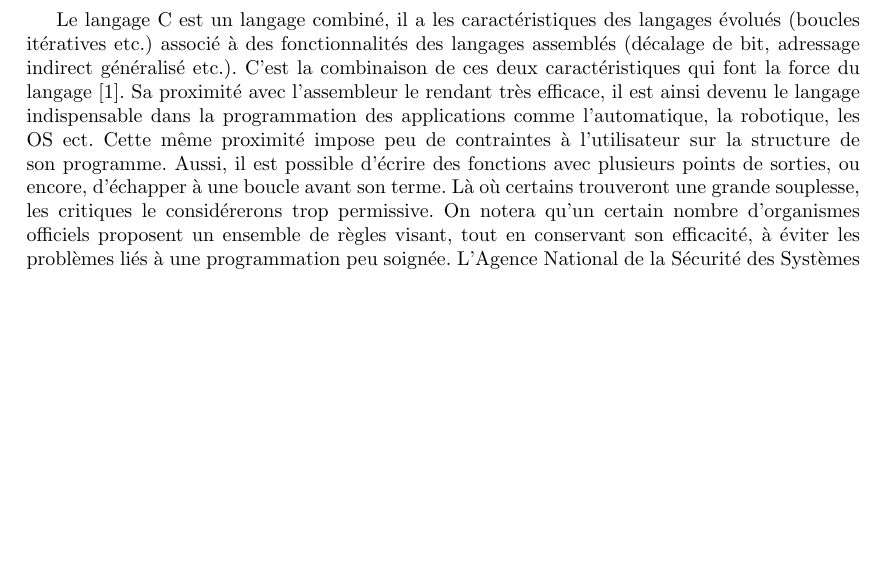
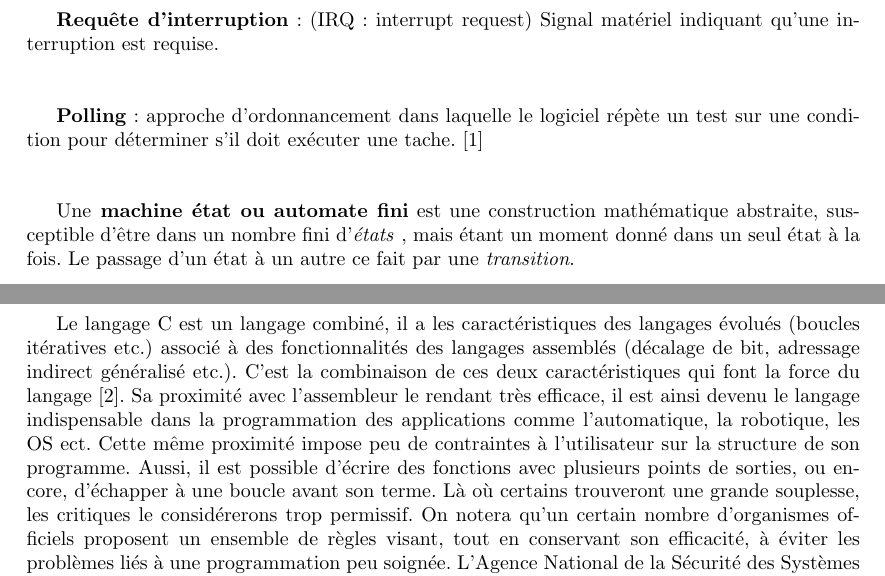
Before and after one commit to loulou4418/mini_projet_microP, a LaTeX document (rapport.tex): part of page 5 of 11 before the commit and two parts of pages 5 and 6 of 12 after it, the two joined at a grey line, cut at the place of the change, the shorter picture padded with empty space. Compiled offline with pdfLaTeX.

Commit message:
ajout glossaire

```diff
--- a/rapport.tex
+++ b/rapport.tex
@@ -84,8 +84,19 @@ abstract
 \renewcommand\listfigurename{Liste des figures}
 \listoffigures
 \newpage
+
+\section{Glossaire}
+
+\textbf{Requête d'interruption} : (IRQ : interrupt request) Signal matériel indiquant qu'une interruption est requise. \\ ~ \\
+
+\textbf{Polling} : approche d'ordonnancement dans laquelle le logiciel répète un test sur une condition pour déterminer s'il doit exécuter une tache.\cite{ARM_book} \\ ~ \\
+
+Une\textbf{ machine état ou automate fini} est une construction mathématique abstraite, susceptible d'être dans un nombre fini d'\textit{états} , mais étant un moment donné dans un seul état à la fois. Le passage d'un état à un autre ce fait par une \textit{transition}.
+
+\newpage
+
 \section{Le langage C}
-Le langage C est un langage combiné, il a les caractéristiques des langages évolués (boucles itératives etc.) associé à des fonctionnalités des langages assemblés (décalage de bit, adressage indirect généralisé etc.). C'est la combinaison de ces deux caractéristiques qui font la force du langage\cite{Monteil2012}. Sa proximité avec l'assembleur le rendant très efficace, il est ainsi devenu le langage indispensable dans la programmation des applications comme l'automatique, la robotique, les OS ect. Cette même proximité impose peu de contraintes à l'utilisateur sur la structure de son programme. Aussi, il est possible d'écrire des fonctions avec plusieurs points de sorties, ou encore, d'échapper à une boucle avant son terme. Là où certains trouveront une grande souplesse, les critiques le considérerons trop permissive. On notera qu'un certain nombre d'organismes officiels proposent un ensemble de règles visant, tout en conservant son efficacité, à éviter les problèmes liés à une programmation peu soignée. L'Agence National de la Sécurité des Systèmes Informatiques française (ANSSI) propose un rapport complet, \textit{Règles de programmation pour le développement sécurisé de logiciels en langage C}\cite{ANSSI2021}, visant à "favoriser la production de logiciels C plus sécurisés, plus sûrs, d’une plus grande robustesse et portables". Il servira de référence durant ce projet.
+Le langage C est un langage combiné, il a les caractéristiques des langages évolués (boucles itératives etc.) associé à des fonctionnalités des langages assemblés (décalage de bit, adressage indirect généralisé etc.). C'est la combinaison de ces deux caractéristiques qui font la force du langage\cite{Monteil2012}. Sa proximité avec l'assembleur le rendant très efficace, il est ainsi devenu le langage indispensable dans la programmation des applications comme l'automatique, la robotique, les OS ect. Cette même proximité impose peu de contraintes à l'utilisateur sur la structure de son programme. Aussi, il est possible d'écrire des fonctions avec plusieurs points de sorties, ou encore, d'échapper à une boucle avant son terme. Là où certains trouveront une grande souplesse, les critiques le considérerons trop permissif. On notera qu'un certain nombre d'organismes officiels proposent un ensemble de règles visant, tout en conservant son efficacité, à éviter les problèmes liés à une programmation peu soignée. L'Agence National de la Sécurité des Systèmes Informatiques française (ANSSI) propose un rapport complet, \textit{Règles de programmation pour le développement sécurisé de logiciels en langage C}\cite{ANSSI2021}, visant à "favoriser la production de logiciels C plus sécurisés, plus sûrs, d’une plus grande robustesse et portables". Il servira de référence durant ce projet.
 
 \newpage
 
```
Also changed, not shown: lib.bib (+12 -0 lines), rapport.pdf, 1 other file.
